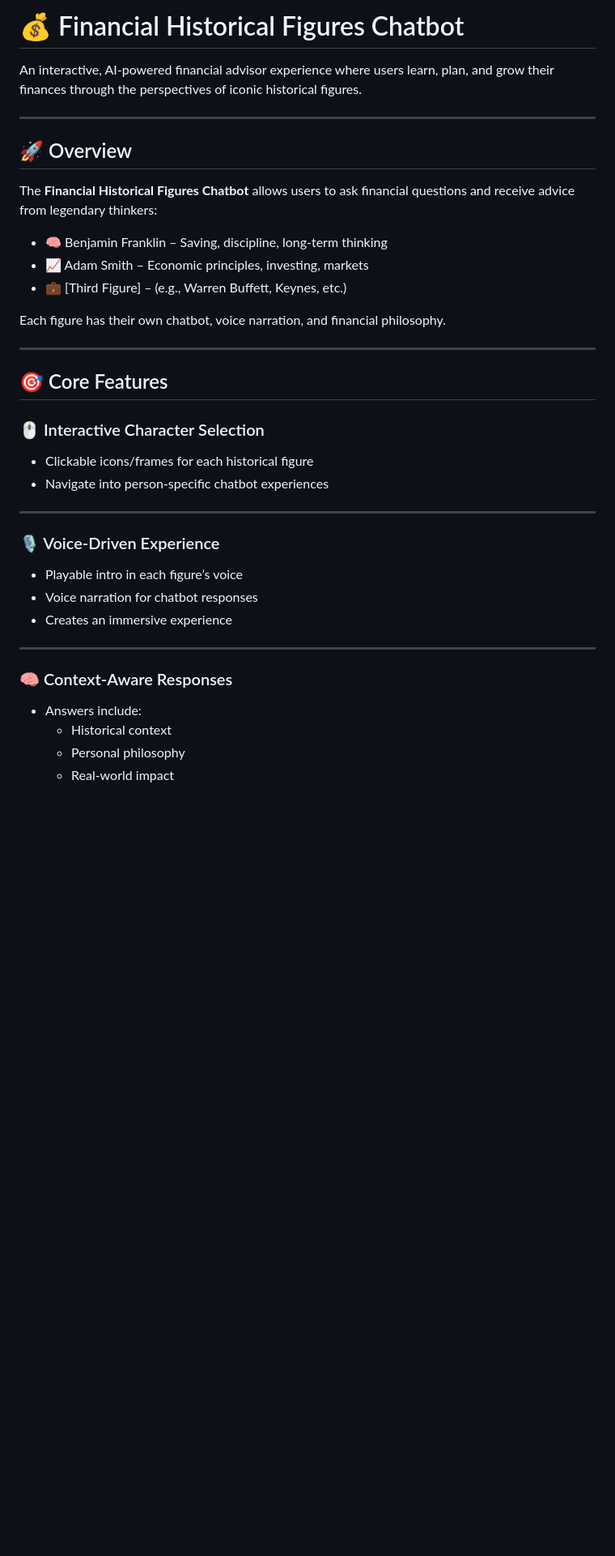
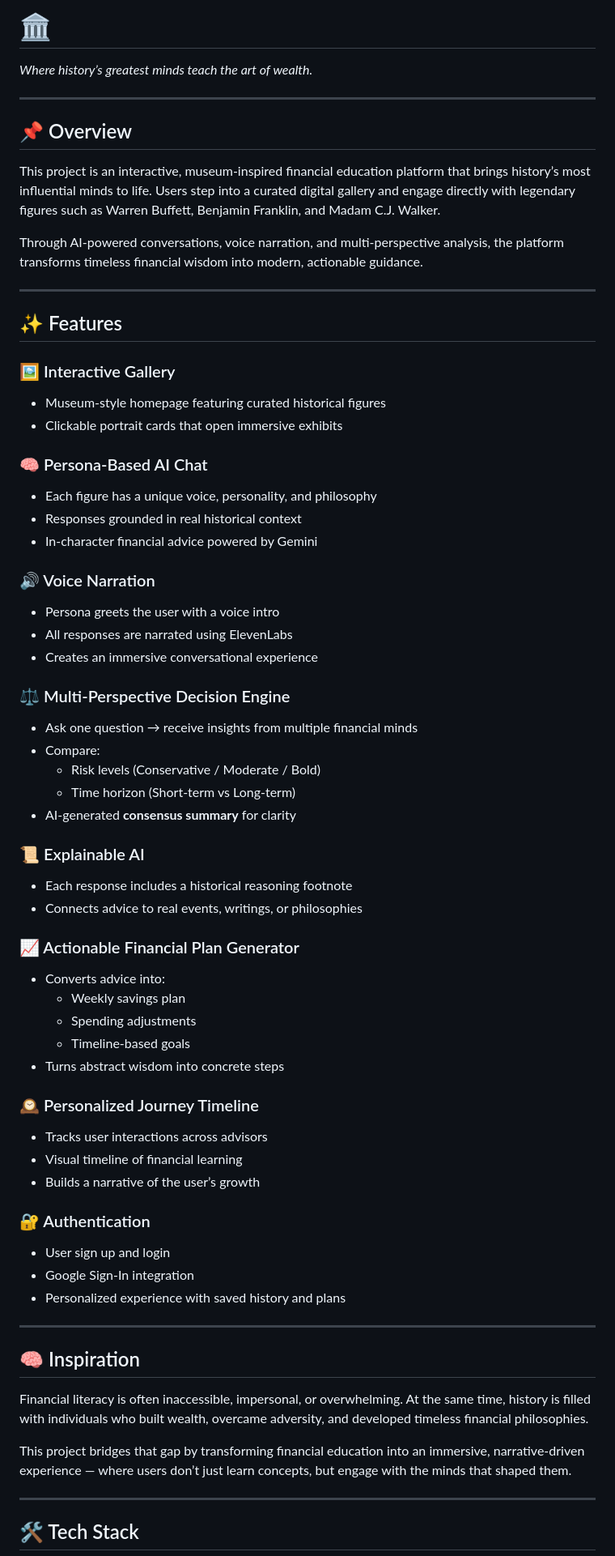
Before and after one commit to jan-tammy/WEHack2026, a Markdown page: README.md, the part around one of its changes. Shown at 81% size. Drawn GitHub-style; blank space fills up the shorter version.

```diff
--- a/README.md
+++ b/README.md
@@ -1,39 +1,67 @@
-# 💰 Financial Historical Figures Chatbot
-
-An interactive, AI-powered financial advisor experience where users learn, plan, and grow their finances through the perspectives of iconic historical figures.
+# 🏛️ <Your Project Name>
+*Where history’s greatest minds teach the art of wealth.*
 
 ---
 
-## 🚀 Overview
+## 📌 Overview
+This project is an interactive, museum-inspired financial education platform that brings history’s most influential minds to life. Users step into a curated digital gallery and engage directly with legendary figures such as Warren Buffett, Benjamin Franklin, and Madam C.J. Walker.
 
-The **Financial Historical Figures Chatbot** allows users to ask financial questions and receive advice from legendary thinkers:
-
-- 🧠 Benjamin Franklin – Saving, discipline, long-term thinking
-- 📈 Adam Smith – Economic principles, investing, markets
-- 💼 [Third Figure] – (e.g., Warren Buffett, Keynes, etc.)
-
-Each figure has their own chatbot, voice narration, and financial philosophy.
+Through AI-powered conversations, voice narration, and multi-perspective analysis, the platform transforms timeless financial wisdom into modern, actionable guidance.
 
 ---
 
-## 🎯 Core Features
+## ✨ Features
 
-### 🖱️ Interactive Character Selection
-- Clickable icons/frames for each historical figure
-- Navigate into person-specific chatbot experiences
+### 🖼️ Interactive Gallery
+- Museum-style homepage featuring curated historical figures
+- Clickable portrait cards that open immersive exhibits
+
+### 🧠 Persona-Based AI Chat
+- Each figure has a unique voice, personality, and philosophy
+- Responses grounded in real historical context
+- In-character financial advice powered by Gemini
+
+### 🔊 Voice Narration
+- Persona greets the user with a voice intro
+- All responses are narrated using ElevenLabs
+- Creates an immersive conversational experience
+
+### ⚖️ Multi-Perspective Decision Engine
+- Ask one question → receive insights from multiple financial minds
+- Compare:
+  - Risk levels (Conservative / Moderate / Bold)
+  - Time horizon (Short-term vs Long-term)
+- AI-generated **consensus summary** for clarity
+
+### 📜 Explainable AI
+- Each response includes a historical reasoning footnote
+- Connects advice to real events, writings, or philosophies
+
+### 📈 Actionable Financial Plan Generator
+- Converts advice into:
+  - Weekly savings plan
+  - Spending adjustments
+  - Timeline-based goals
+- Turns abstract wisdom into concrete steps
+
+### 🕰️ Personalized Journey Timeline
+- Tracks user interactions across advisors
+- Visual timeline of financial learning
+- Builds a narrative of the user’s growth
+
+### 🔐 Authentication
+- User sign up and login
+- Google Sign-In integration
+- Personalized experience with saved history and plans
 
 ---
 
-### 🎙️ Voice-Driven Experience
-- Playable intro in each figure’s voice
-- Voice narration for chatbot responses
-- Creates an immersive experience
+## 🧠 Inspiration
+Financial literacy is often inaccessible, impersonal, or overwhelming. At the same time, history is filled with individuals who built wealth, overcame adversity, and developed timeless financial philosophies.
+
+This project bridges that gap by transforming financial education into an immersive, narrative-driven experience — where users don’t just learn concepts, but engage with the minds that shaped them.
 
 ---
 
-### 🧠 Context-Aware Responses
-- Answers include:
-  - Historical context
-  - Personal philosophy
-  - Real-world impact
+## 🛠️ Tech Stack
 
```
Also changed, not shown: other parts of README.md (+81 -91 lines).
